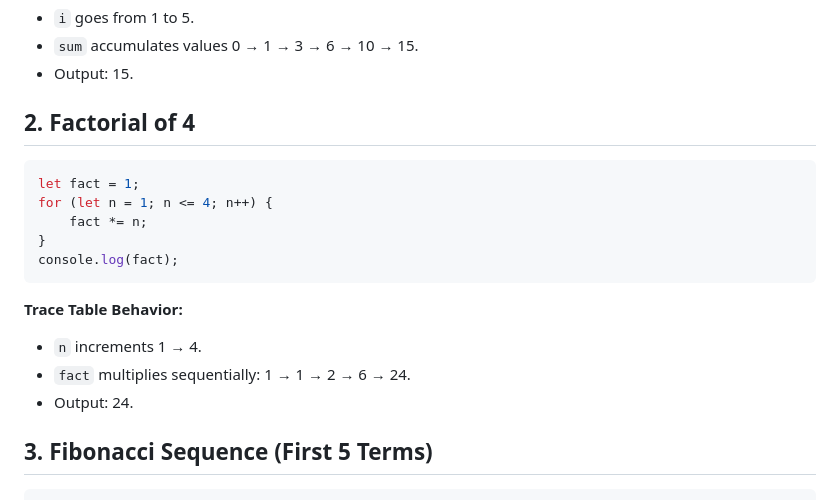
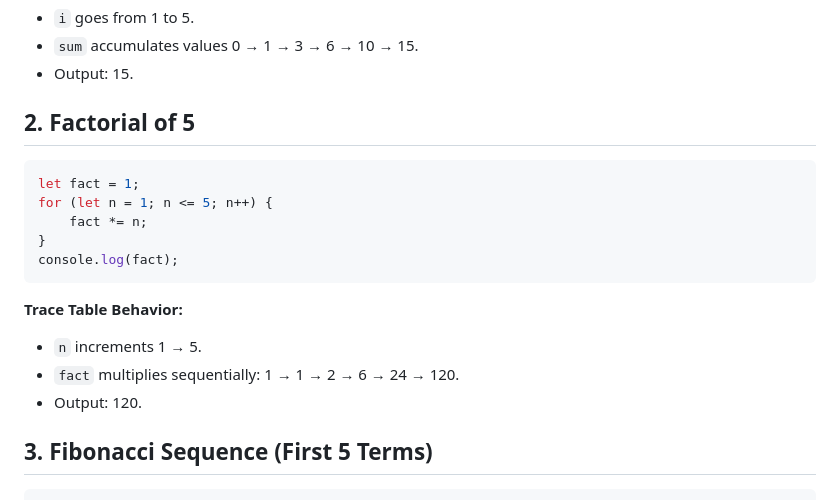
Before and after one commit to AnisurRahmanJU/JS-Trace-Table, a Markdown page: examples/examples.md, the part around the change. Rendered like a GitHub page.

````diff
--- a/examples/examples.md
+++ b/examples/examples.md
@@ -19,11 +19,11 @@ console.log(sum);
 
 
 
-## 2. Factorial of 4
+## 2. Factorial of 5
 
 ```javascript
 let fact = 1;
-for (let n = 1; n <= 4; n++) {
+for (let n = 1; n <= 5; n++) {
     fact *= n;
 }
 console.log(fact);
@@ -31,9 +31,9 @@ console.log(fact);
 
 **Trace Table Behavior:**
 
-* `n` increments 1 → 4.
-* `fact` multiplies sequentially: 1 → 1 → 2 → 6 → 24.
-* Output: 24.
+* `n` increments 1 → 5.
+* `fact` multiplies sequentially: 1 → 1 → 2 → 6 → 24 → 120.
+* Output: 120.
 
 
 ## 3. Fibonacci Sequence (First 5 Terms)
````
